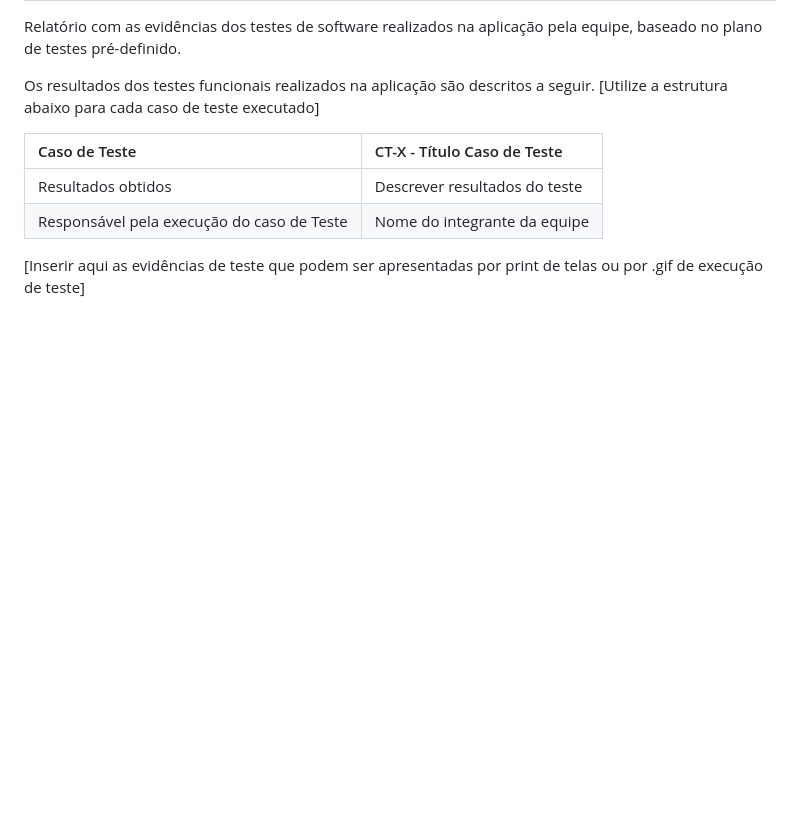
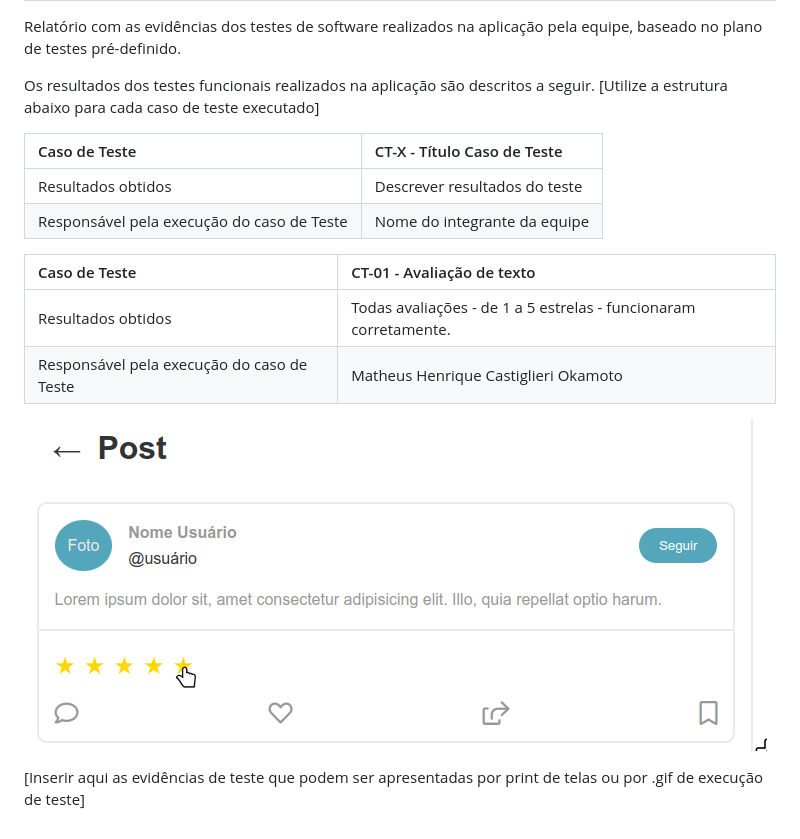
Before and after one commit to aecio-neto/bookfans-fork, a Markdown page: documentos/08-Registro de Testes de Software.md, the part around the change. GitHub-like rendering; pictures changed too: documentos/img/CT-01.png (added); blank space fills up the shorter version.

Commit message:
Registro de teste para CT-01

```diff
--- a/documentos/08-Registro de Testes de Software.md
+++ b/documentos/08-Registro de Testes de Software.md
@@ -9,4 +9,11 @@ Os resultados dos testes funcionais realizados na aplicação são descritos a s
 | Resultados obtidos | Descrever resultados do teste  |
 | Responsável pela execução do caso de Teste | Nome do integrante da equipe |
 
+|Caso de Teste    | CT-01 - Avaliação de texto |
+|:---|:---|
+| Resultados obtidos | Todas avaliações - de 1 a 5 estrelas - funcionaram corretamente. |
+| Responsável pela execução do caso de Teste | Matheus Henrique Castiglieri Okamoto |
+
+![](img/CT-01.png)
+
 [Inserir aqui as evidências de teste que podem ser apresentadas por print de telas ou por .gif de execução de teste]
```
